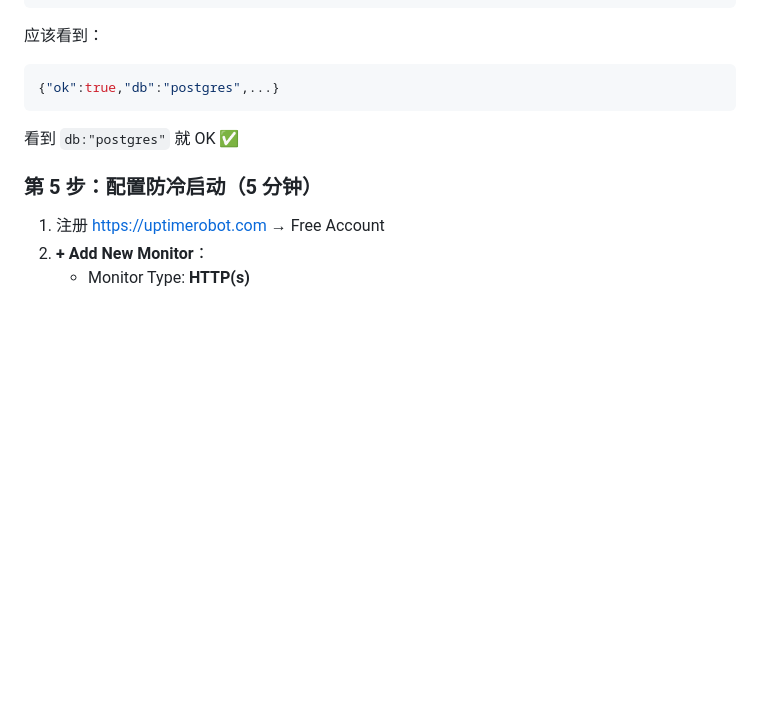
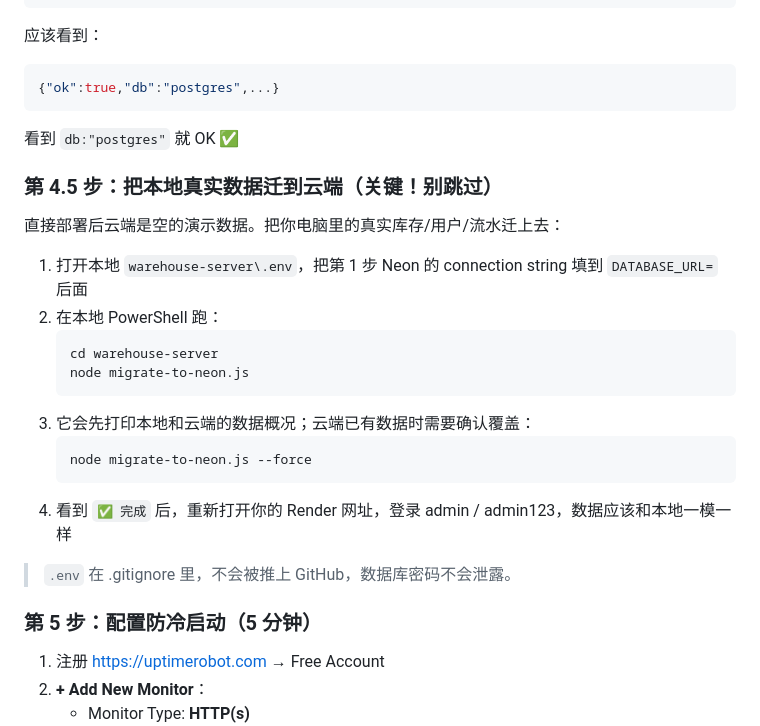
Before and after one commit to liming199309/warehouse-server, a Markdown page: DEPLOY-QUICK.md, the part around the change. Rendered like a GitHub page; blank space fills up the shorter version.

Commit message:
docs: 部署文档补充第 4.5 步本地数据迁移到 Neon

````diff
--- a/DEPLOY-QUICK.md
+++ b/DEPLOY-QUICK.md
@@ -92,6 +92,24 @@ https://mulonshan-warehouse.onrender.com/api/health
 
 看到 `db:"postgres"` 就 OK ✅
 
+### 第 4.5 步：把本地真实数据迁到云端（关键！别跳过）
+
+直接部署后云端是空的演示数据。把你电脑里的真实库存/用户/流水迁上去：
+
+1. 打开本地 `warehouse-server\.env`，把第 1 步 Neon 的 connection string 填到 `DATABASE_URL=` 后面
+2. 在本地 PowerShell 跑：
+   ```bash
+   cd warehouse-server
+   node migrate-to-neon.js
+   ```
+3. 它会先打印本地和云端的数据概况；云端已有数据时需要确认覆盖：
+   ```bash
+   node migrate-to-neon.js --force
+   ```
+4. 看到 `✅ 完成` 后，重新打开你的 Render 网址，登录 admin / admin123，数据应该和本地一模一样
+
+> `.env` 在 .gitignore 里，不会被推上 GitHub，数据库密码不会泄露。
+
 ### 第 5 步：配置防冷启动（5 分钟）
 
 1. 注册 https://uptimerobot.com → Free Account
````
